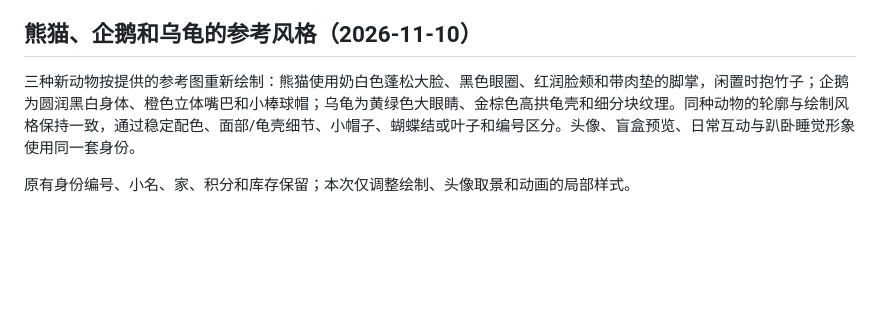
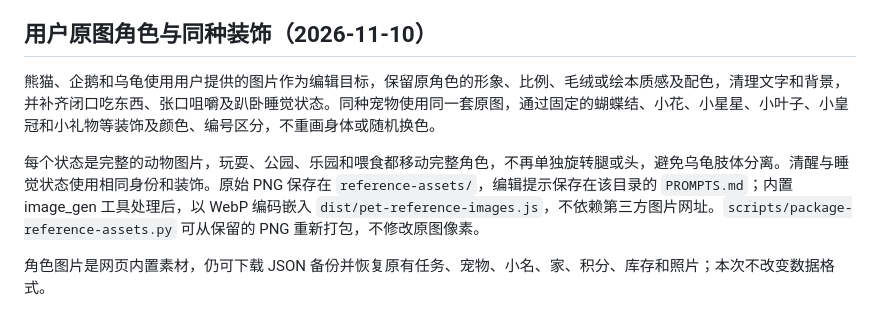
Before and after one commit to cai-caisf/homework-pet, a Markdown page: README.md, the part around the change. Rendered like a GitHub page; blank space fills up the shorter version.

Commit message:
Document original cutout artwork and accessory-only individual variation

```diff
--- a/README.md
+++ b/README.md
@@ -135,8 +135,10 @@
 - `.nojekyll`：让 GitHub Pages 直接发布静态文件
 - `pet-art.js`：不同动物的场景、互动玩具和趴卧睡觉插画
 
-## 熊猫、企鹅和乌龟的参考风格（2026-11-10）
+## 用户原图角色与同种装饰（2026-11-10）
 
-三种新动物按提供的参考图重新绘制：熊猫使用奶白色蓬松大脸、黑色眼圈、红润脸颊和带肉垫的脚掌，闲置时抱竹子；企鹅为圆润黑白身体、橙色立体嘴巴和小棒球帽；乌龟为黄绿色大眼睛、金棕色高拱龟壳和细分块纹理。同种动物的轮廓与绘制风格保持一致，通过稳定配色、面部/龟壳细节、小帽子、蝴蝶结或叶子和编号区分。头像、盲盒预览、日常互动与趴卧睡觉形象使用同一套身份。
+熊猫、企鹅和乌龟使用用户提供的图片作为编辑目标，保留原角色的形象、比例、毛绒或绘本质感及配色，清理文字和背景，并补齐闭口吃东西、张口咀嚼及趴卧睡觉状态。同种宠物使用同一套原图，通过固定的蝴蝶结、小花、小星星、小叶子、小皇冠和小礼物等装饰及颜色、编号区分，不重画身体或随机换色。
 
-原有身份编号、小名、家、积分和库存保留；本次仅调整绘制、头像取景和动画的局部样式。
+每个状态是完整的动物图片，玩耍、公园、乐园和喂食都移动完整角色，不再单独旋转腿或头，避免乌龟肢体分离。清醒与睡觉状态使用相同身份和装饰。原始 PNG 保存在 `reference-assets/`，编辑提示保存在该目录的 `PROMPTS.md`；内置 image_gen 工具处理后，以 WebP 编码嵌入 `dist/pet-reference-images.js`，不依赖第三方图片网址。`scripts/package-reference-assets.py` 可从保留的 PNG 重新打包，不修改原图像素。
+
+角色图片是网页内置素材，仍可下载 JSON 备份并恢复原有任务、宠物、小名、家、积分、库存和照片；本次不改变数据格式。
```
